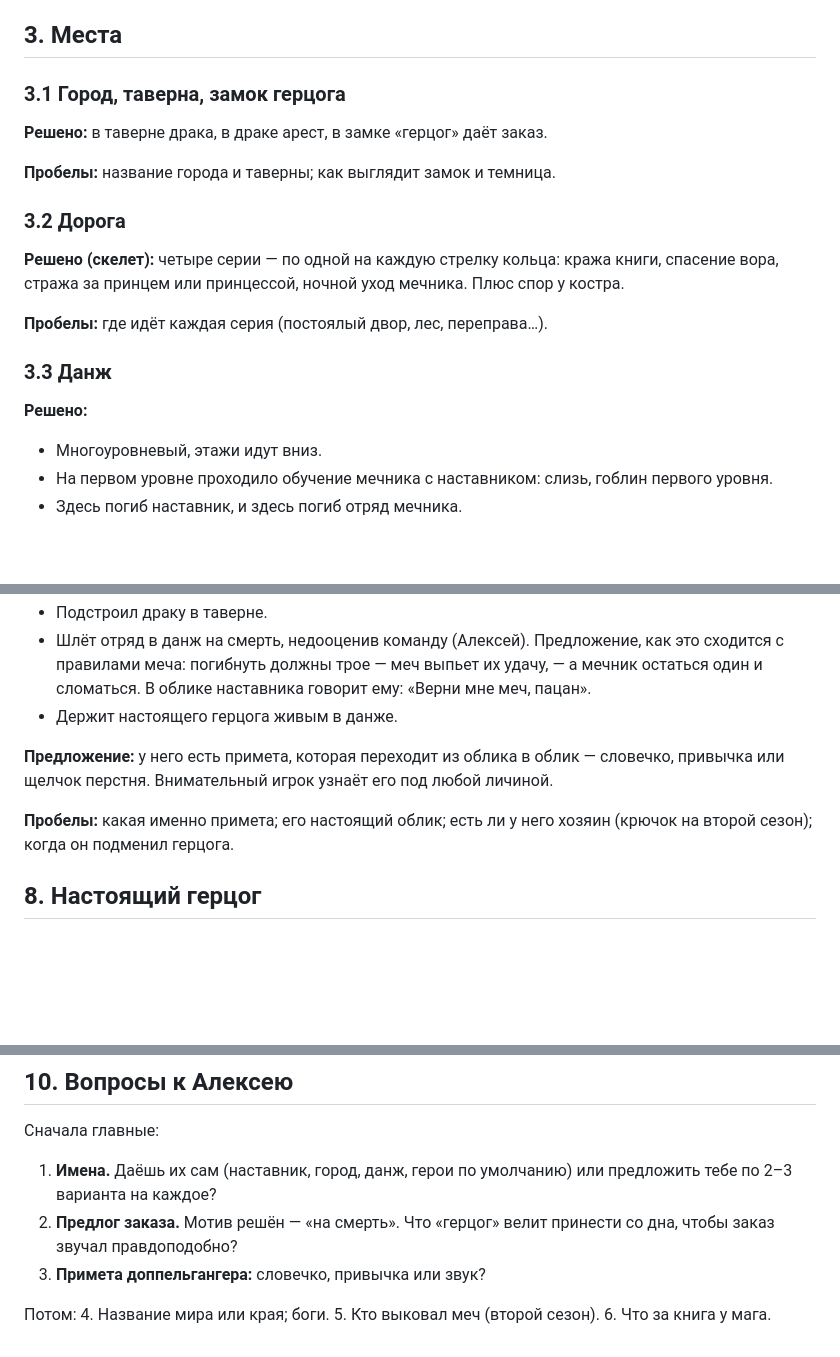
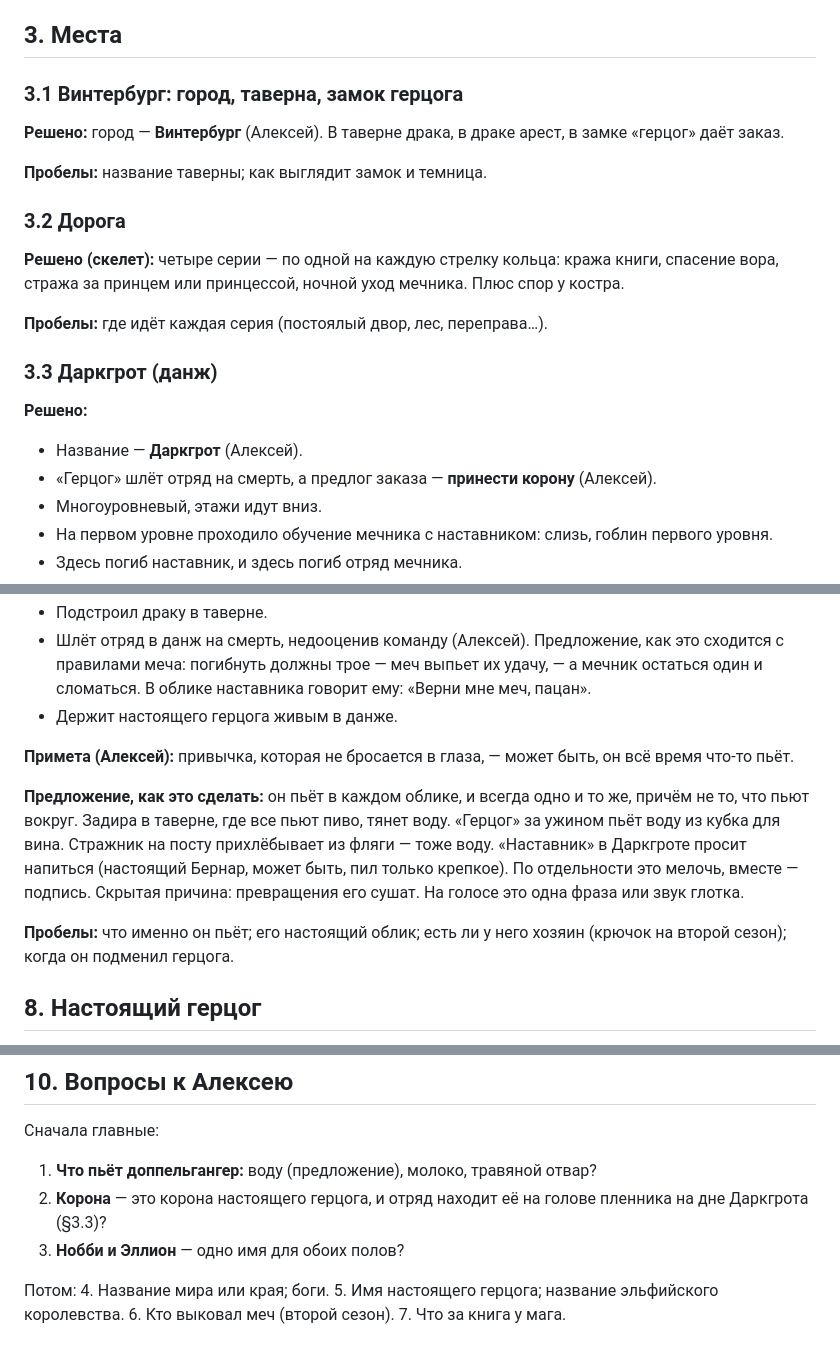
Before and after one commit to alexeynovopashin-lab/cursed-sword, a Markdown page: docs/story/bible.md, 3 parts joined by grey strips. Drawn GitHub-style; blank space fills up the shorter version.

```diff
--- a/docs/story/bible.md
+++ b/docs/story/bible.md
@@ -41,11 +44,12 @@
 
 ## 3. Места
 
-### 3.1 Город, таверна, замок герцога
+### 3.1 Винтербург: город, таверна, замок герцога
 
-**Решено:** в таверне драка, в драке арест, в замке «герцог» даёт заказ.
+**Решено:** город — **Винтербург** (Алексей). В таверне драка, в драке арест, в
+замке «герцог» даёт заказ.
 
-**Пробелы:** название города и таверны; как выглядит замок и темница.
+**Пробелы:** название таверны; как выглядит замок и темница.
 
 ### 3.2 Дорога
 
@@ -55,9 +59,12 @@
 
 **Пробелы:** где идёт каждая серия (постоялый двор, лес, переправа…).
 
-### 3.3 Данж
+### 3.3 Даркгрот (данж)
 
 **Решено:**
+- Название — **Даркгрот** (Алексей).
+- «Герцог» шлёт отряд на смерть, а предлог заказа — **принести корону**
+  (Алексей).
 - Многоуровневый, этажи идут вниз.
 - На первом уровне проходило обучение мечника с наставником: слизь, гоблин
   первого уровня.
@@ -148,11 +161,18 @@
   «Верни мне меч, пацан».
 - Держит настоящего герцога живым в данже.
 
-**Предложение:** у него есть примета, которая переходит из облика в облик —
-словечко, привычка или щелчок перстня. Внимательный игрок узнаёт его под любой
-личиной.
+**Примета (Алексей):** привычка, которая не бросается в глаза, — может быть, он
+всё время что-то пьёт.
 
-**Пробелы:** какая именно примета; его настоящий облик; есть ли у него хозяин
+**Предложение, как это сделать:** он пьёт в каждом облике, и всегда одно и то
+же, причём не то, что пьют вокруг. Задира в таверне, где все пьют пиво, тянет
+воду. «Герцог» за ужином пьёт воду из кубка для вина. Стражник на посту
+прихлёбывает из фляги — тоже воду. «Наставник» в Даркгроте просит напиться
+(настоящий Бернар, может быть, пил только крепкое). По отдельности это мелочь,
+вместе — подпись. Скрытая причина: превращения его сушат. На голосе это одна
+фраза или звук глотка.
+
+**Пробелы:** что именно он пьёт; его настоящий облик; есть ли у него хозяин
 (крючок на второй сезон); когда он подменил герцога.
 
 ## 8. Настоящий герцог
@@ -172,13 +192,13 @@
 ## 10. Вопросы к Алексею
 
 Сначала главные:
-1. **Имена.** Даёшь их сам (наставник, город, данж, герои по умолчанию) или
-   предложить тебе по 2–3 варианта на каждое?
-2. **Предлог заказа.** Мотив решён — «на смерть». Что «герцог» велит принести со
-   дна, чтобы заказ звучал правдоподобно?
-3. **Примета доппельгангера:** словечко, привычка или звук?
+1. **Что пьёт доппельгангер:** воду (предложение), молоко, травяной отвар?
+2. **Корона** — это корона настоящего герцога, и отряд находит её на голове
+   пленника на дне Даркгрота (§3.3)?
+3. **Нобби и Эллион** — одно имя для обоих полов?
 
 Потом:
 4. Название мира или края; боги.
-5. Кто выковал меч (второй сезон).
-6. Что за книга у мага.
+5. Имя настоящего герцога; название эльфийского королевства.
+6. Кто выковал меч (второй сезон).
+7. Что за книга у мага.
```
Also changed, not shown: other parts of docs/story/bible.md (+17 -8 lines), DECISIONS.md (+14 -0 lines), docs/story/through_line.md (+2 -2 lines).
